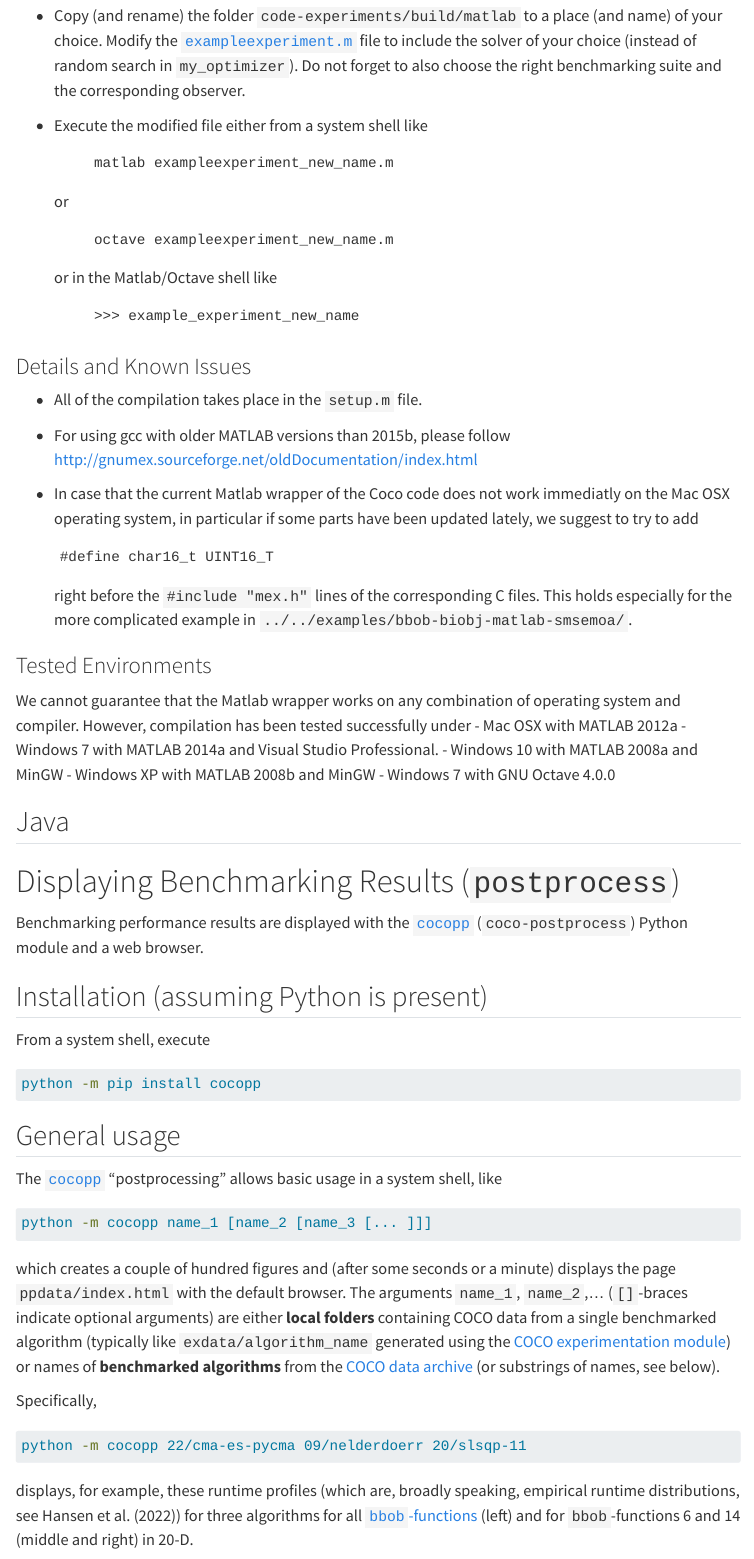
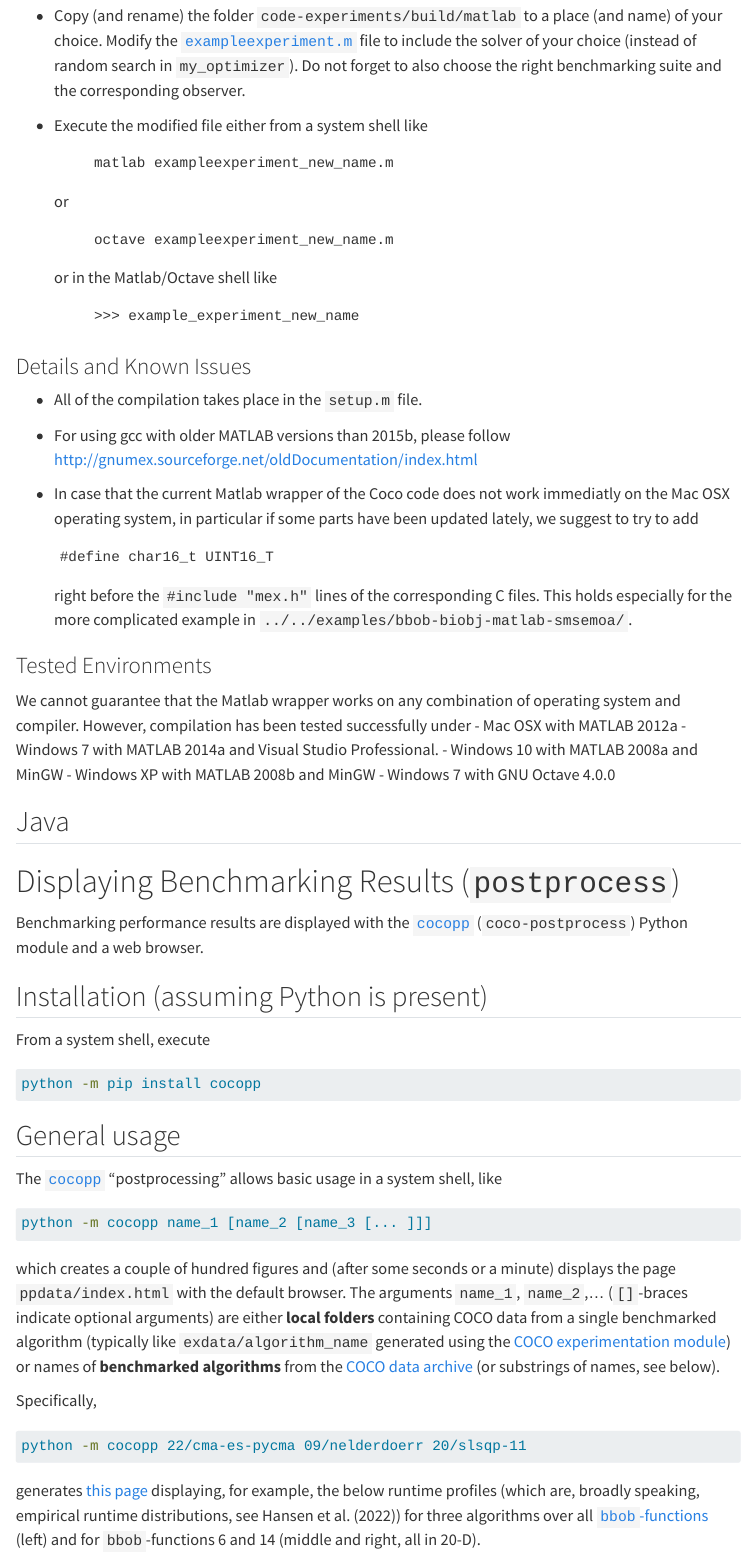
Before and after one commit to numbbo/coco-web, a Quarto document (getting-started/index.qmd): the page in a window 1100 px wide, from 7260 px down. Rendered offline with R 4.5, knitr and Pandoc in place of Quarto, with nearby package versions; menus at the side of the page are left out; long lines of code are wrapped.

Commit message:
add more partly nonlocal links in the overview and
polish getting started

````diff
--- a/_quarto.yml
+++ b/_quarto.yml
@@ -31,6 +31,11 @@ website:
       href: index.qmd
     - text: Get Started
       href: getting-started/index.qmd
+      contents:
+        - text: experiment
+          href: getting-started/index.qmd#experiment
+        - text: postprocess or display
+          href: getting-started/index.qmd#postprocess
     - section: Test Suites
       contents:
       - section: bbob
@@ -108,8 +113,11 @@ website:
     - section: Development
       contents:
         - text: coco-experiment
+          href: https://github.com/numbbo/coco-experiment
         - text: coco-postprocess
-        - text: coco-viz
+          href: https://github.com/numbbo/coco-postprocess
+        - text: coco-visualize
+          href: https://github.com/numbbo/coco-visualize
   page-footer:
     center:
       - imprint.qmd
--- a/getting-started/index.qmd
+++ b/getting-started/index.qmd
@@ -384,7 +384,7 @@ Specifically,
 ```sh
 python -m cocopp 22/cma-es-pycma 09/nelderdoerr 20/slsqp-11
 ```
-displays, for example, these runtime profiles (which are, broadly speaking, empirical runtime distributions, see @hansen2022anytime) for three algorithms for all [`bbob`-functions](testbeds/bbob) (left) and for `bbob`-functions 6 and 14 (middle and right) in 20-D.
+generates [this page](https://numbbo.github.io/cocopp-playground/ppdata-getting-started-1/CMA-E_NELDE_SLSQP_cac6) displaying, for example, the below runtime profiles (which are, broadly speaking, empirical runtime distributions, see @hansen2022anytime) for three algorithms over all [`bbob`-functions](testbeds/bbob) (left) and for `bbob`-functions 6 and 14 (middle and right, all in 20-D).
 
 ::::{.grid}
 
````
